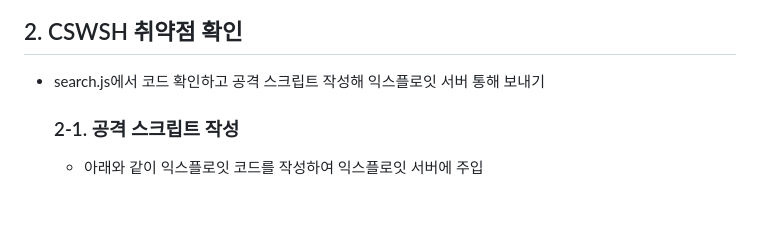
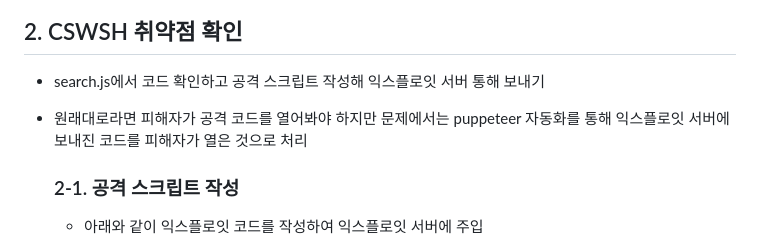
Before and after one commit to soeun-727/Cat-Distribution-System, a Markdown page: README.md, the part around the change. GitHub-like rendering; blank space fills up the shorter version.

```diff
--- a/README.md
+++ b/README.md
@@ -22,6 +22,7 @@ To adopt kitties ₍^. .^₎⟆
 ## 2. CSWSH 취약점 확인
 
 - search.js에서 코드 확인하고 공격 스크립트 작성해 익스플로잇 서버 통해 보내기
+- 원래대로라면 피해자가 공격 코드를 열어봐야 하지만 문제에서는 puppeteer 자동화를 통해 익스플로잇 서버에 보내진 코드를 피해자가 열은 것으로 처리
 
     ### 2-1. 공격 스크립트 작성
 
```
